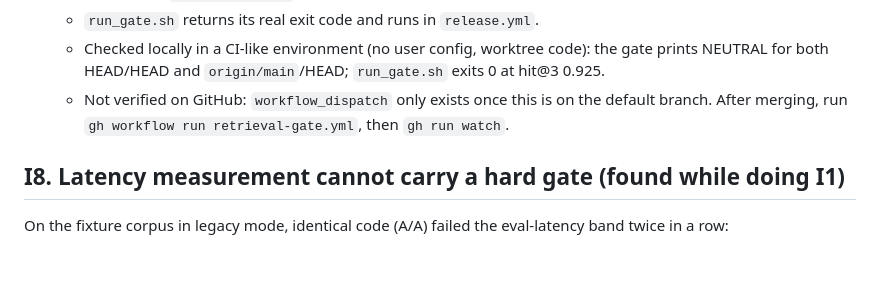
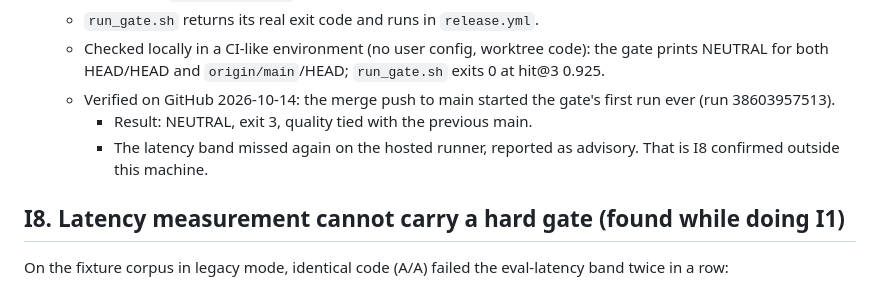
Before and after one commit to damsleth/cognitive-ledger, a Markdown page: .plans/improvement-plan-2026-10-08.md, the part around the change. Drawn GitHub-style; blank space fills up the shorter version.

Commit message:
plan: I1 verified on GitHub - first retrieval-gate run neutral

```diff
--- a/.plans/improvement-plan-2026-10-08.md
+++ b/.plans/improvement-plan-2026-10-08.md
@@ -32,7 +32,9 @@ The "mandatory eval gate" is therefore enforced only by agent discipline.
   - `ab_gate.sh` and `run_gate.sh` now run on a temporary copy of the fixture corpus. Before this, both rewrote the tracked `note_index.json`.
   - `run_gate.sh` returns its real exit code and runs in `release.yml`.
   - Checked locally in a CI-like environment (no user config, worktree code): the gate prints NEUTRAL for both HEAD/HEAD and `origin/main`/HEAD; `run_gate.sh` exits 0 at hit@3 0.925.
-  - Not verified on GitHub: `workflow_dispatch` only exists once this is on the default branch. After merging, run `gh workflow run retrieval-gate.yml`, then `gh run watch`.
+  - Verified on GitHub 2026-10-14: the merge push to main started the gate's first run ever (run 38603957513).
+    - Result: NEUTRAL, exit 3, quality tied with the previous main.
+    - The latency band missed again on the hosted runner, reported as advisory. That is I8 confirmed outside this machine.
 
 ## I8. Latency measurement cannot carry a hard gate (found while doing I1)
 
```
